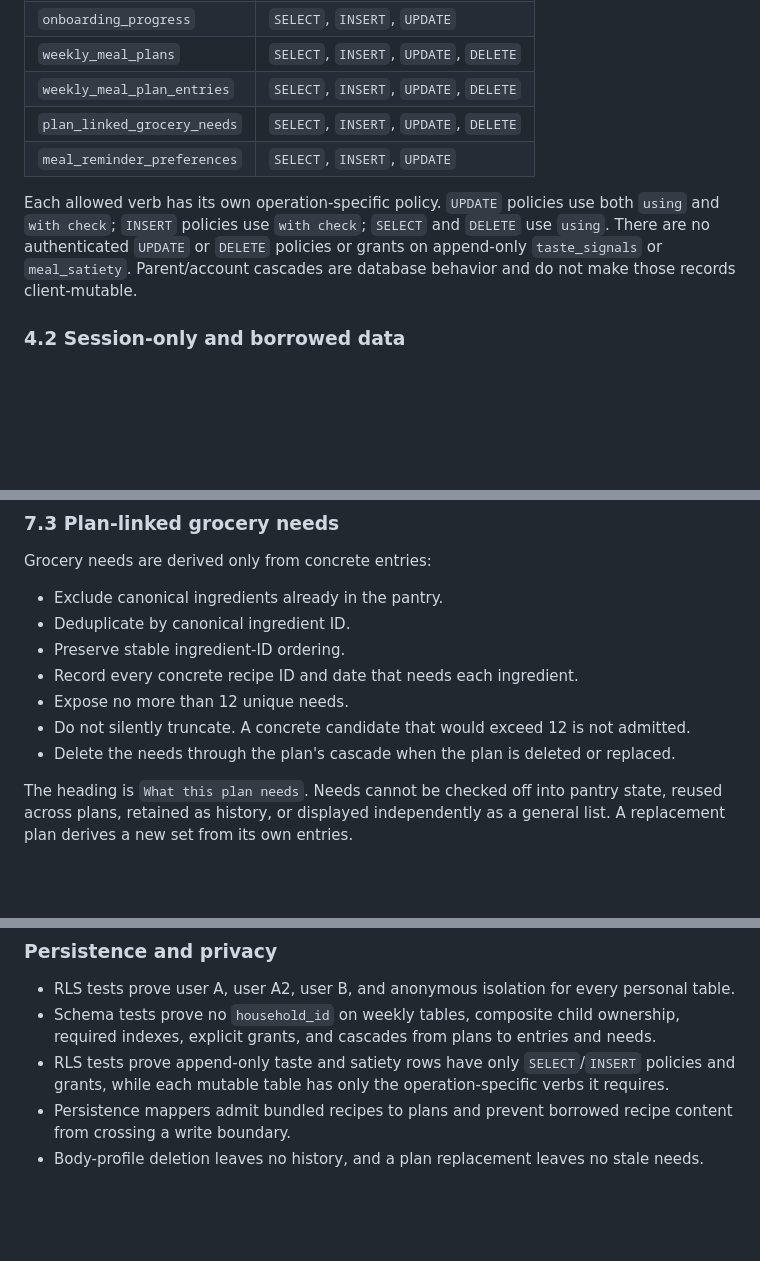
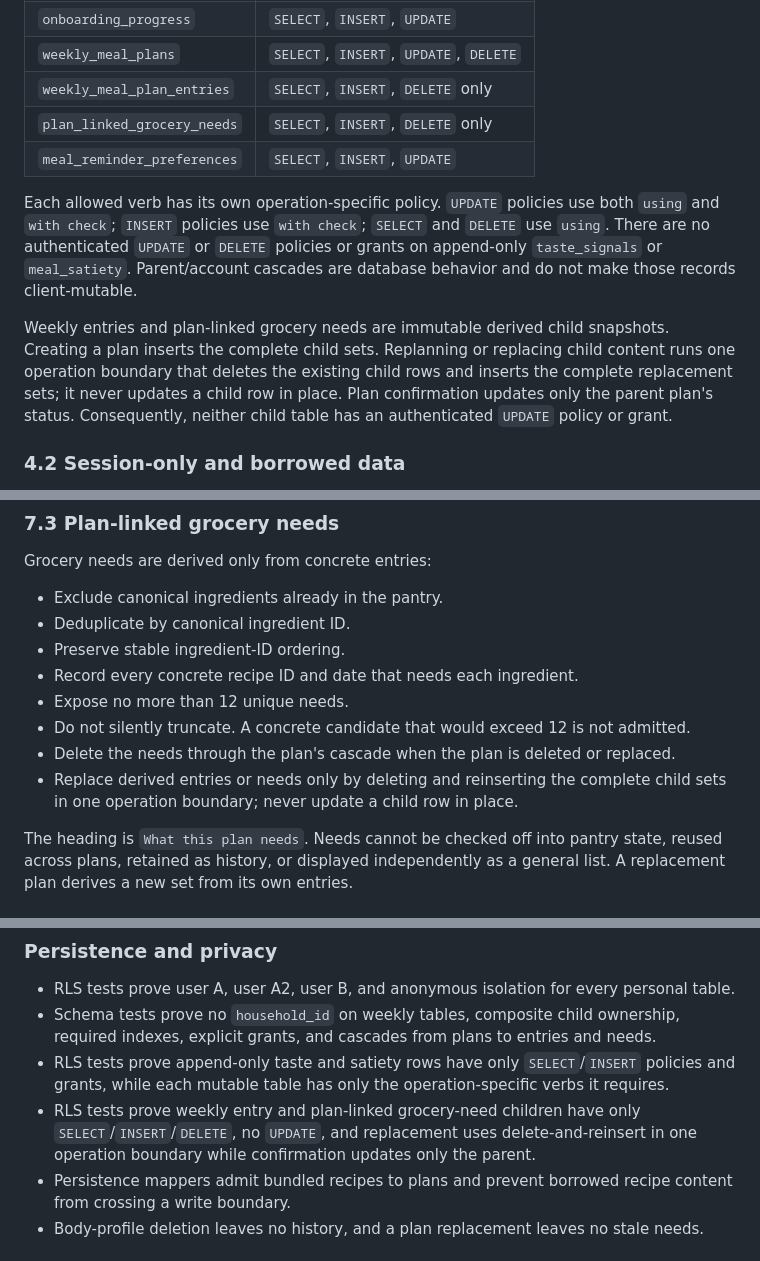
Before and after one commit to ReedDeL/HomeChef, a Markdown page: docs/specs/2026-08-22-dual-meal-journeys-design.md, 3 parts joined by grey strips. Rendered like a GitHub page; blank space fills up the shorter version.

Commit message:
Restrict weekly child mutations

```diff
--- a/docs/specs/2026-08-22-dual-meal-journeys-design.md
+++ b/docs/specs/2026-08-22-dual-meal-journeys-design.md
@@ -98,8 +98,8 @@ Policy and grant verbs are frozen per table:
 | `meal_satiety` | `SELECT`, `INSERT` only |
 | `onboarding_progress` | `SELECT`, `INSERT`, `UPDATE` |
 | `weekly_meal_plans` | `SELECT`, `INSERT`, `UPDATE`, `DELETE` |
-| `weekly_meal_plan_entries` | `SELECT`, `INSERT`, `UPDATE`, `DELETE` |
-| `plan_linked_grocery_needs` | `SELECT`, `INSERT`, `UPDATE`, `DELETE` |
+| `weekly_meal_plan_entries` | `SELECT`, `INSERT`, `DELETE` only |
+| `plan_linked_grocery_needs` | `SELECT`, `INSERT`, `DELETE` only |
 | `meal_reminder_preferences` | `SELECT`, `INSERT`, `UPDATE` |
 
 Each allowed verb has its own operation-specific policy. `UPDATE` policies use both `using`
@@ -107,6 +107,12 @@ and `with check`; `INSERT` policies use `with check`; `SELECT` and `DELETE` use
 There are no authenticated `UPDATE` or `DELETE` policies or grants on append-only
 `taste_signals` or `meal_satiety`. Parent/account cascades are database behavior and do not
 make those records client-mutable.
+
+Weekly entries and plan-linked grocery needs are immutable derived child snapshots. Creating
+a plan inserts the complete child sets. Replanning or replacing child content runs one
+operation boundary that deletes the existing child rows and inserts the complete replacement
+sets; it never updates a child row in place. Plan confirmation updates only the parent plan's
+status. Consequently, neither child table has an authenticated `UPDATE` policy or grant.
 
 ### 4.2 Session-only and borrowed data
 
@@ -361,6 +367,8 @@ Grocery needs are derived only from concrete entries:
 - Expose no more than 12 unique needs.
 - Do not silently truncate. A concrete candidate that would exceed 12 is not admitted.
 - Delete the needs through the plan's cascade when the plan is deleted or replaced.
+- Replace derived entries or needs only by deleting and reinserting the complete child sets in
+  one operation boundary; never update a child row in place.
 
 The heading is `What this plan needs`. Needs cannot be checked off into pantry state, reused
 across plans, retained as history, or displayed independently as a general list. A replacement
@@ -535,6 +543,9 @@ or the named platform review:
   indexes, explicit grants, and cascades from plans to entries and needs.
 - RLS tests prove append-only taste and satiety rows have only `SELECT`/`INSERT` policies and
   grants, while each mutable table has only the operation-specific verbs it requires.
+- RLS tests prove weekly entry and plan-linked grocery-need children have only
+  `SELECT`/`INSERT`/`DELETE`, no `UPDATE`, and replacement uses delete-and-reinsert in one
+  operation boundary while confirmation updates only the parent.
 - Persistence mappers admit bundled recipes to plans and prevent borrowed recipe content from
   crossing a write boundary.
 - Body-profile deletion leaves no history, and a plan replacement leaves no stale needs.
```
Also changed, not shown: 1 other file.
